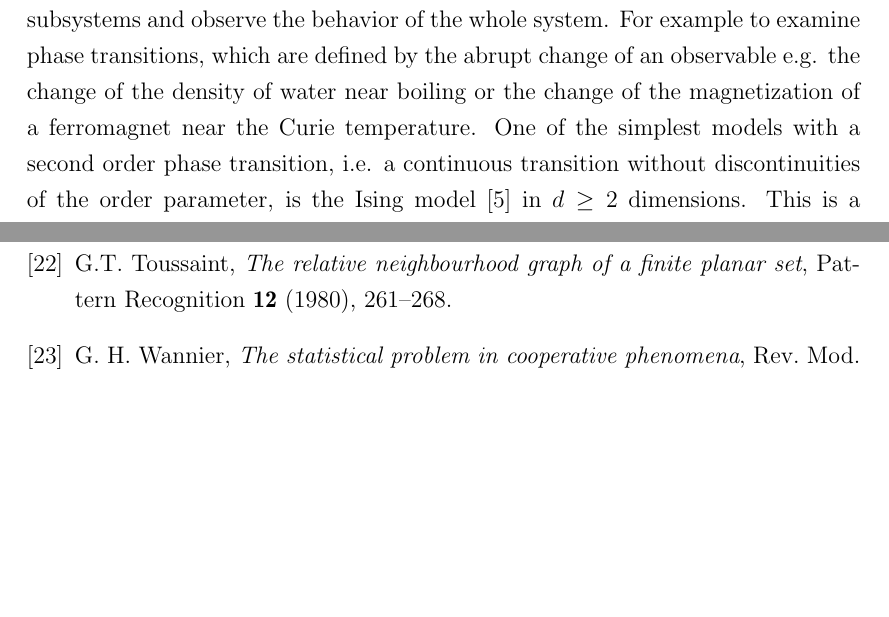
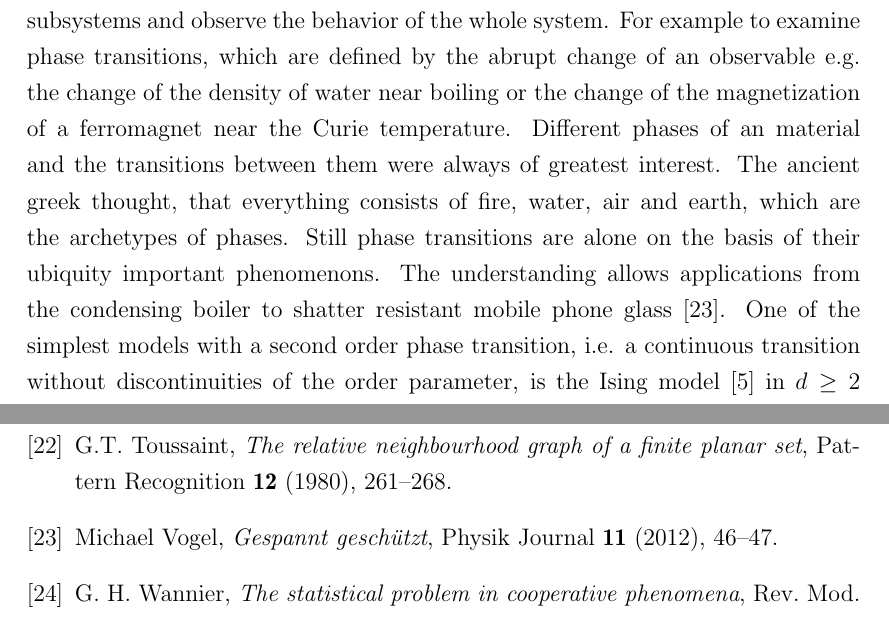
Before and after one commit to surt91/IsingFerromagnet, a LaTeX document (Tex/Ferromagnet.tex, which reads Tex/chapters/introduction.tex): two parts of pages 7 and 27 of 29, joined at a grey line, cut so that both start at the same text, the shorter picture padded with empty space. Compiled offline with pdfLaTeX; an older LaTeX class or package is replaced by its successor.

Commit message:
Warum sind Phasenübergänge wichtig?

```diff
--- a/Tex/chapters/introduction.tex
+++ b/Tex/chapters/introduction.tex
@@ -12,7 +12,14 @@ system.
 For example to examine phase transitions, which are defined by the abrupt
 change of an observable e.g. the change of the density of water near
 boiling or the change of the magnetization of a ferromagnet near the
-Curie temperature. One of the simplest models with a second order
+Curie temperature.
+Different phases of an material and the transitions between them were
+always of greatest interest. The ancient greek thought, that everything
+consists of fire, water, air and earth, which are the archetypes of
+phases. Still phase transitions are alone on the basis of their ubiquity
+important phenomenons. The understanding allows applications from the
+condensing boiler to shatter resistant mobile phone glass \cite{PJournalGlass}.
+One of the simplest models with a second order
 phase transition, i.e. a continuous transition without discontinuities of
 the order parameter, is the Ising model \cite{Ising1925} in \(d \ge 2\)
 dimensions. This is a simple
```
Also changed, not shown: Tex/lit.bib (+13 -0 lines).
